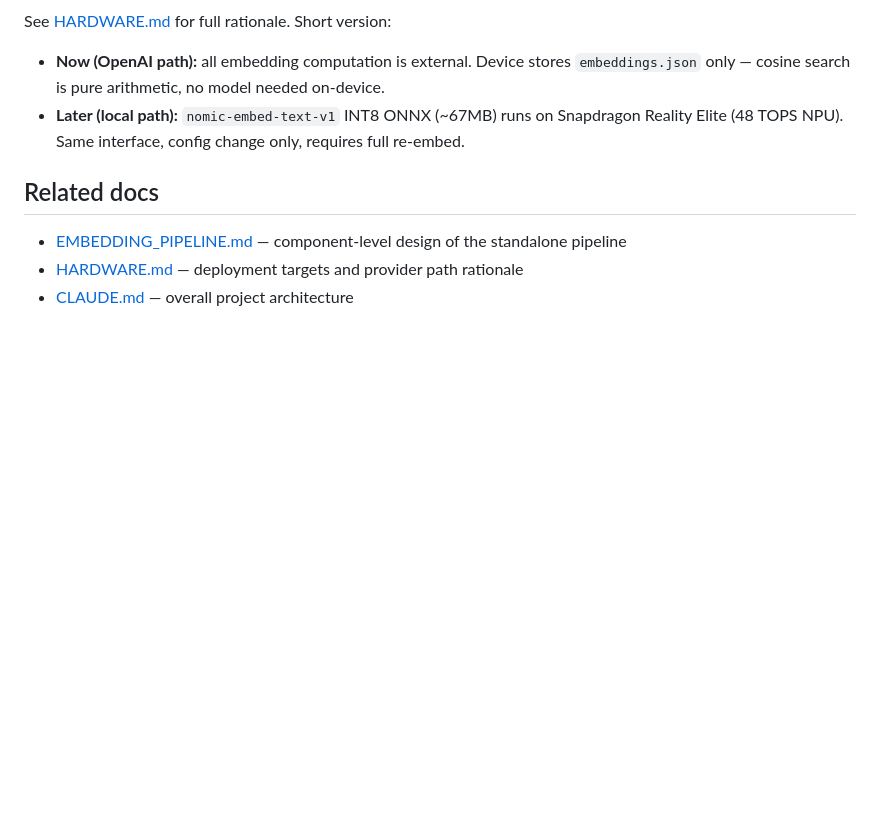
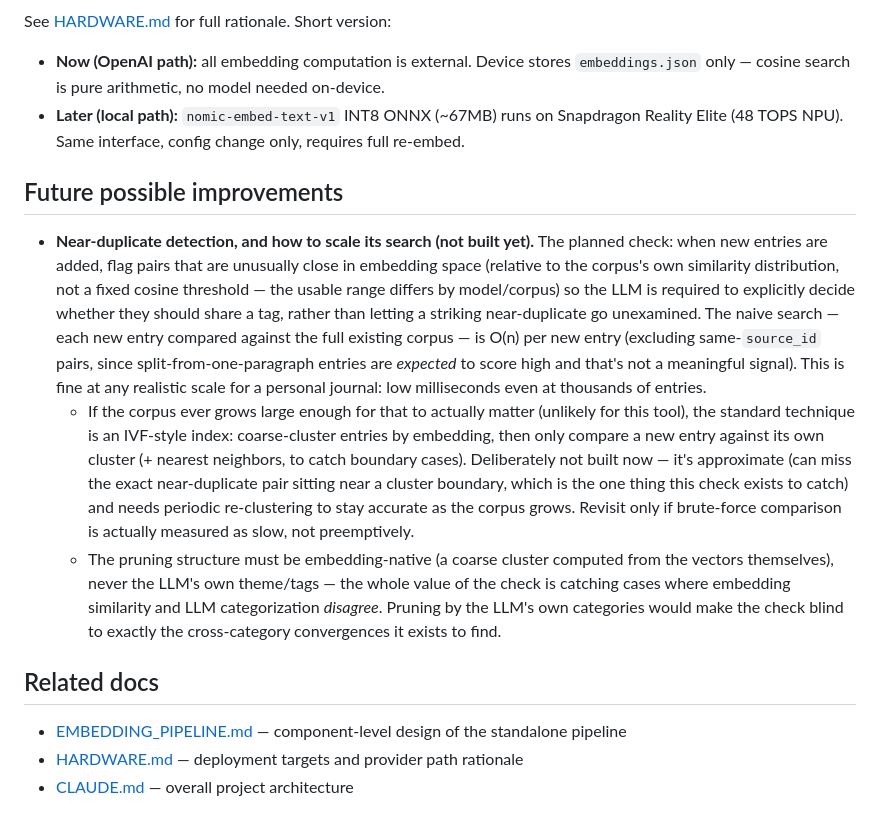
Before and after one commit to sharramon/Idea_Map, a Markdown page: EMBEDDINGS.md, the part around the change. Drawn GitHub-style; blank space fills up the shorter version.

Commit message:
Document planned near-duplicate detection check and note the IVF-style scaling optimization as a deferred future improvement

```diff
--- a/EMBEDDINGS.md
+++ b/EMBEDDINGS.md
@@ -117,6 +117,12 @@ See [HARDWARE.md](HARDWARE.md) for full rationale. Short version:
 - **Now (OpenAI path):** all embedding computation is external. Device stores `embeddings.json` only — cosine search is pure arithmetic, no model needed on-device.
 - **Later (local path):** `nomic-embed-text-v1` INT8 ONNX (~67MB) runs on Snapdragon Reality Elite (48 TOPS NPU). Same interface, config change only, requires full re-embed.
 
+## Future possible improvements
+
+- **Near-duplicate detection, and how to scale its search (not built yet).** The planned check: when new entries are added, flag pairs that are unusually close in embedding space (relative to the corpus's own similarity distribution, not a fixed cosine threshold — the usable range differs by model/corpus) so the LLM is required to explicitly decide whether they should share a tag, rather than letting a striking near-duplicate go unexamined. The naive search — each new entry compared against the full existing corpus — is O(n) per new entry (excluding same-`source_id` pairs, since split-from-one-paragraph entries are *expected* to score high and that's not a meaningful signal). This is fine at any realistic scale for a personal journal: low milliseconds even at thousands of entries.
+  - If the corpus ever grows large enough for that to actually matter (unlikely for this tool), the standard technique is an IVF-style index: coarse-cluster entries by embedding, then only compare a new entry against its own cluster (+ nearest neighbors, to catch boundary cases). Deliberately not built now — it's approximate (can miss the exact near-duplicate pair sitting near a cluster boundary, which is the one thing this check exists to catch) and needs periodic re-clustering to stay accurate as the corpus grows. Revisit only if brute-force comparison is actually measured as slow, not preemptively.
+  - The pruning structure must be embedding-native (a coarse cluster computed from the vectors themselves), never the LLM's own theme/tags — the whole value of the check is catching cases where embedding similarity and LLM categorization *disagree*. Pruning by the LLM's own categories would make the check blind to exactly the cross-category convergences it exists to find.
+
 ## Related docs
 
 - [EMBEDDING_PIPELINE.md](EMBEDDING_PIPELINE.md) — component-level design of the standalone pipeline
```
